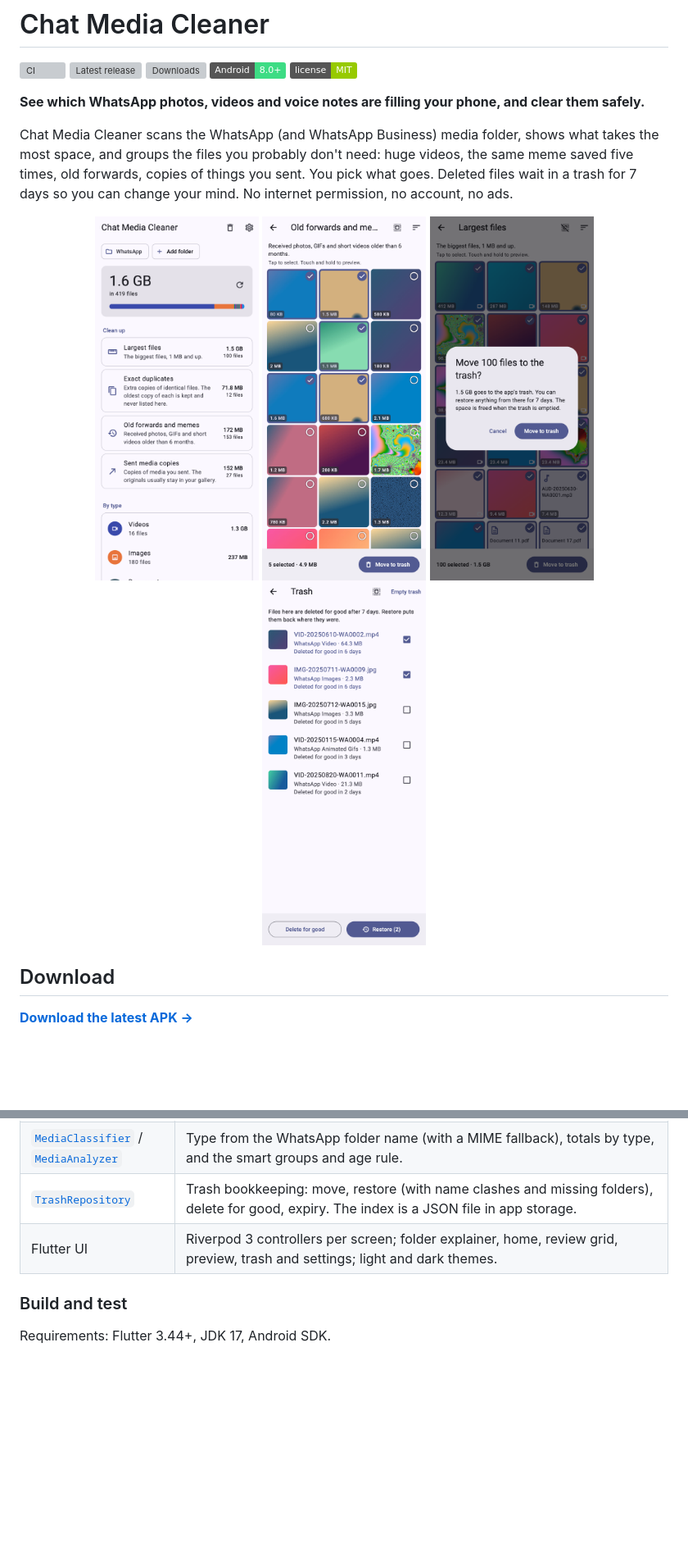
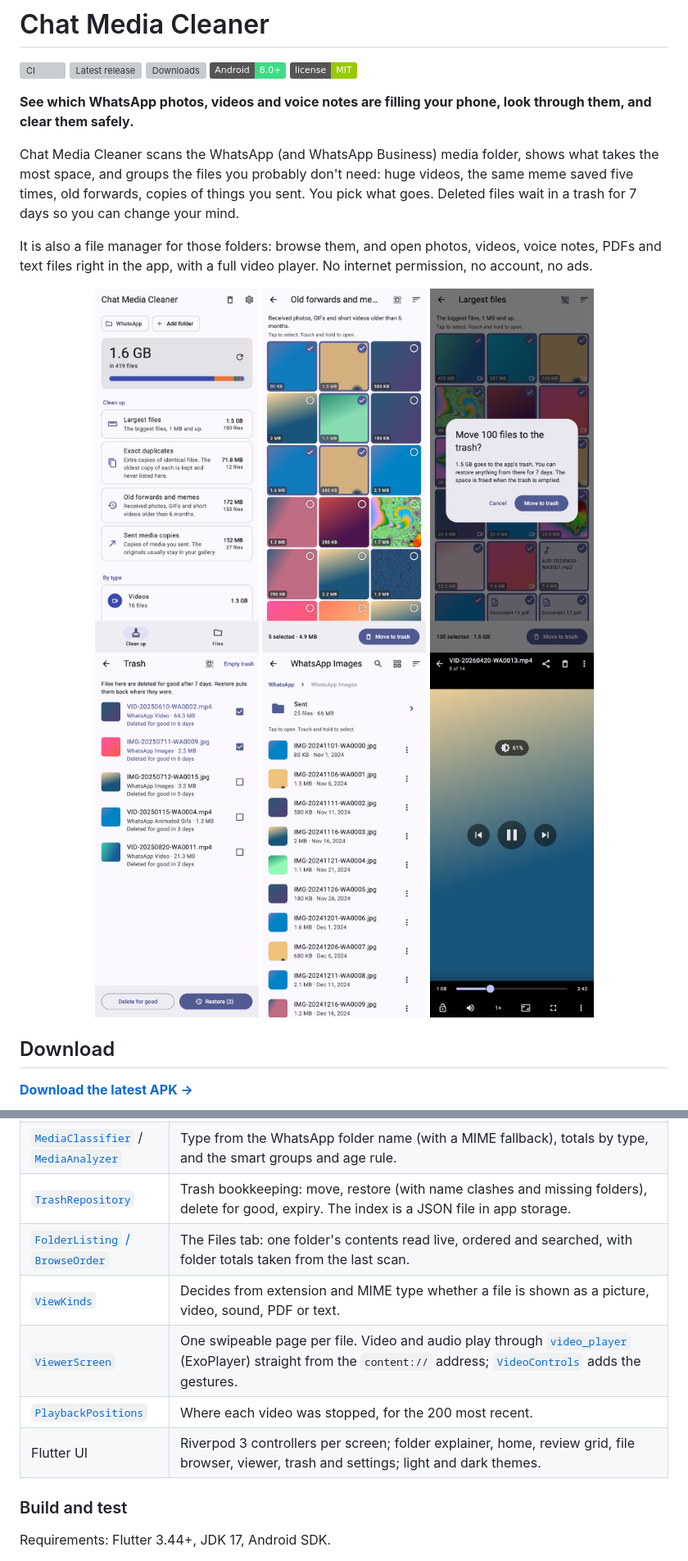
Before and after one commit to ChandraChaan/chat-media-cleaner, a Markdown page: README.md, 2 parts joined by grey strips. Shown at 82% size. Rendered like a GitHub page; pictures changed too: docs/screenshots/01_home.png, docs/screenshots/02_review.png, docs/screenshots/03_confirm.png; badges without logos; blank space fills up the shorter version; grey boxes are pictures that could not be loaded.

Commit message:
Describe the file browser and player in the README
Screenshots are regenerated with the new tab bar, plus one of the Files
tab and one of the player.

```diff
--- a/README.md
+++ b/README.md
@@ -6,15 +6,19 @@
 ![Android 8+](https://img.shields.io/badge/Android-8.0%2B-3DDC84)
 [![License: MIT](https://img.shields.io/badge/license-MIT-green.svg)](LICENSE)
 
-**See which WhatsApp photos, videos and voice notes are filling your phone, and clear them safely.**
+**See which WhatsApp photos, videos and voice notes are filling your phone, look through them, and clear them safely.**
 
-Chat Media Cleaner scans the WhatsApp (and WhatsApp Business) media folder, shows what takes the most space, and groups the files you probably don't need: huge videos, the same meme saved five times, old forwards, copies of things you sent. You pick what goes. Deleted files wait in a trash for 7 days so you can change your mind. No internet permission, no account, no ads.
+Chat Media Cleaner scans the WhatsApp (and WhatsApp Business) media folder, shows what takes the most space, and groups the files you probably don't need: huge videos, the same meme saved five times, old forwards, copies of things you sent. You pick what goes. Deleted files wait in a trash for 7 days so you can change your mind.
+
+It is also a file manager for those folders: browse them, and open photos, videos, voice notes, PDFs and text files right in the app, with a full video player. No internet permission, no account, no ads.
 
 <p align="center">
   <img src="docs/screenshots/01_home.png" alt="Home screen: chat media split by type, with Largest files, Exact duplicates, Old forwards and memes, and Sent media copies groups" width="200">
   <img src="docs/screenshots/02_review.png" alt="Review grid of old forwards with thumbnails, sizes and five files selected" width="200">
   <img src="docs/screenshots/03_confirm.png" alt="Confirmation before moving 100 files (1.4 GB) to the trash" width="200">
   <img src="docs/screenshots/04_trash.png" alt="Trash with days left before each file is deleted for good, and Restore" width="200">
+  <img src="docs/screenshots/06_files.png" alt="Files tab inside WhatsApp Images: a Sent folder with its size, then photos with thumbnails, sizes and dates" width="200">
+  <img src="docs/screenshots/07_player.png" alt="Video player with previous, pause and next buttons, a scrub bar, and a brightness level shown while swiping" width="200">
 </p>
 
 ## Download
@@ -90,7 +131,11 @@ Flutter app with a small Kotlin layer for folder access. Pull requests are welco
 | [`DuplicateFinder`](lib/features/media/domain/duplicate_finder.dart) | Groups files by size, hashes only those that share a size (SHA-256 in Kotlin, two at a time), groups by hash within each folder, keeps the oldest of each set. Sets are re-checked whenever files are trashed or restored, so one copy always stays. |
 | [`MediaClassifier`](lib/features/media/domain/media_type.dart) / [`MediaAnalyzer`](lib/features/media/domain/media_report.dart) | Type from the WhatsApp folder name (with a MIME fallback), totals by type, and the smart groups and age rule. |
 | [`TrashRepository`](lib/features/trash/domain/trash_repository.dart) | Trash bookkeeping: move, restore (with name clashes and missing folders), delete for good, expiry. The index is a JSON file in app storage. |
-| Flutter UI | Riverpod 3 controllers per screen; folder explainer, home, review grid, preview, trash and settings; light and dark themes. |
+| [`FolderListing` / `BrowseOrder`](lib/features/browse/domain/browse_entry.dart) | The Files tab: one folder's contents read live, ordered and searched, with folder totals taken from the last scan. |
+| [`ViewKinds`](lib/features/viewer/domain/view_kind.dart) | Decides from extension and MIME type whether a file is shown as a picture, video, sound, PDF or text. |
+| [`ViewerScreen`](lib/features/viewer/presentation/viewer_screen.dart) | One swipeable page per file. Video and audio play through [`video_player`](https://pub.dev/packages/video_player) (ExoPlayer) straight from the `content://` address; [`VideoControls`](lib/features/viewer/presentation/player_controls.dart) adds the gestures. |
+| [`PlaybackPositions`](lib/features/viewer/domain/playback_positions.dart) | Where each video was stopped, for the 200 most recent. |
+| Flutter UI | Riverpod 3 controllers per screen; folder explainer, home, review grid, file browser, viewer, trash and settings; light and dark themes. |
 
 ### Build and test
 
```
Also changed, not shown: other parts of README.md (+42 -5 lines), docs/screenshots/05_access.png, 1 other file.
